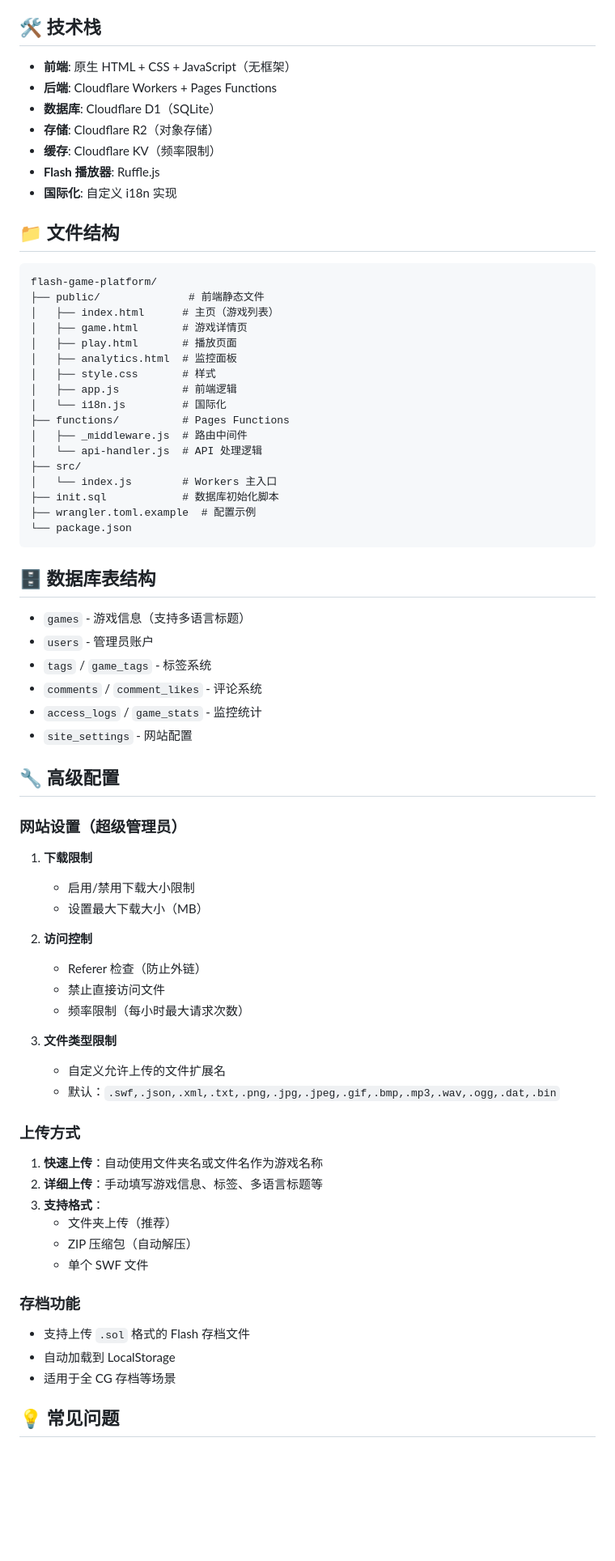
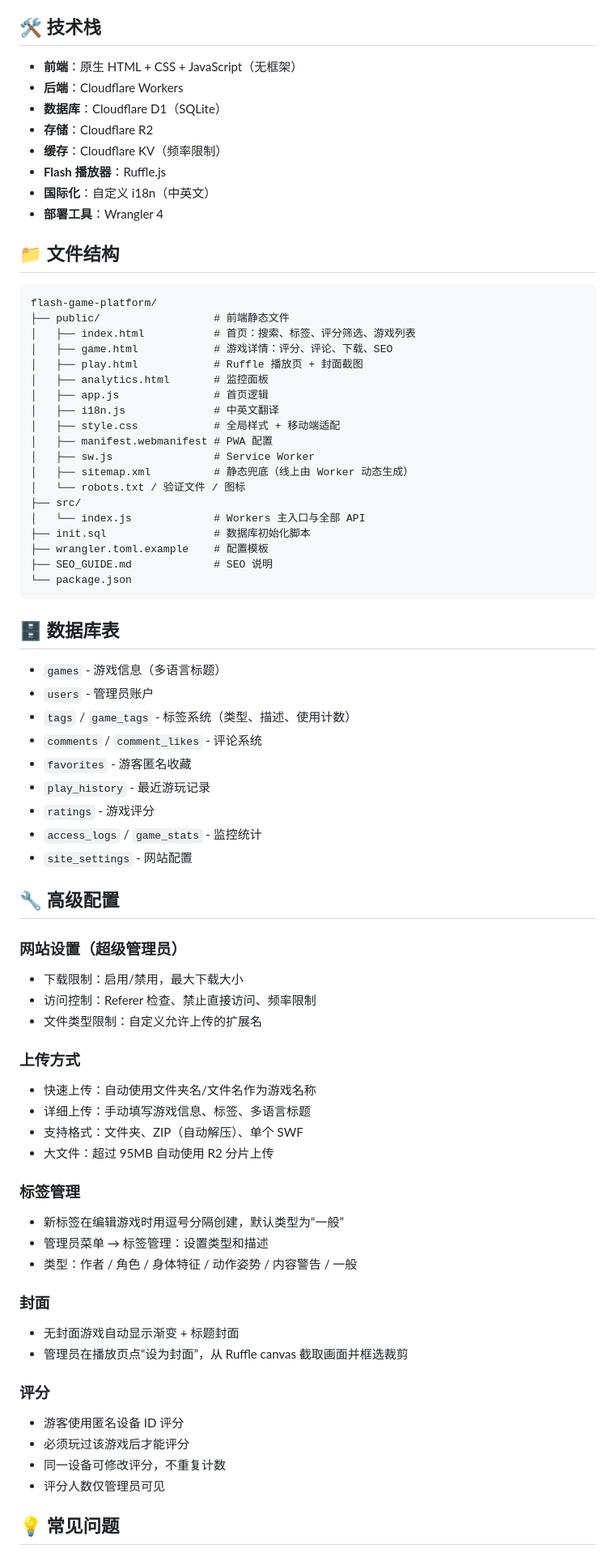
Before and after one commit to SXK485/flash-game-platform, a Markdown page: README.md, the part around one of its changes. Shown at 81% size. Rendered like a GitHub page; blank space fills up the shorter version.

Commit message:
Update README with current features and usage

````diff
--- a/README.md
+++ b/README.md
@@ -128,42 +159,48 @@ npm run deploy
 
 ## 🛠️ 技术栈
 
-- **前端**: 原生 HTML + CSS + JavaScript（无框架）
-- **后端**: Cloudflare Workers + Pages Functions
-- **数据库**: Cloudflare D1（SQLite）
-- **存储**: Cloudflare R2（对象存储）
-- **缓存**: Cloudflare KV（频率限制）
-- **Flash 播放器**: Ruffle.js
-- **国际化**: 自定义 i18n 实现
+- **前端**：原生 HTML + CSS + JavaScript（无框架）
+- **后端**：Cloudflare Workers
+- **数据库**：Cloudflare D1（SQLite）
+- **存储**：Cloudflare R2
+- **缓存**：Cloudflare KV（频率限制）
+- **Flash 播放器**：Ruffle.js
+- **国际化**：自定义 i18n（中英文）
+- **部署工具**：Wrangler 4
 
 ## 📁 文件结构
 
 ```
 flash-game-platform/
-├── public/              # 前端静态文件
-│   ├── index.html      # 主页（游戏列表）
-│   ├── game.html       # 游戏详情页
-│   ├── play.html       # 播放页面
-│   ├── analytics.html  # 监控面板
-│   ├── style.css       # 样式
-│   ├── app.js          # 前端逻辑
-│   └── i18n.js         # 国际化
-├── functions/          # Pages Functions
-│   ├── _middleware.js  # 路由中间件
-│   └── api-handler.js  # API 处理逻辑
+├── public/                  # 前端静态文件
+│   ├── index.html           # 首页：搜索、标签、评分筛选、游戏列表
+│   ├── game.html            # 游戏详情：评分、评论、下载、SEO
+│   ├── play.html            # Ruffle 播放页 + 封面截图
+│   ├── analytics.html       # 监控面板
+│   ├── app.js               # 首页逻辑
+│   ├── i18n.js              # 中英文翻译
+│   ├── style.css            # 全局样式 + 移动端适配
+│   ├── manifest.webmanifest # PWA 配置
+│   ├── sw.js                # Service Worker
+│   ├── sitemap.xml          # 静态兜底（线上由 Worker 动态生成）
+│   └── robots.txt / 验证文件 / 图标
 ├── src/
-│   └── index.js        # Workers 主入口
-├── init.sql            # 数据库初始化脚本
-├── wrangler.toml.example  # 配置示例
+│   └── index.js             # Workers 主入口与全部 API
+├── init.sql                 # 数据库初始化脚本
+├── wrangler.toml.example    # 配置模板
+├── SEO_GUIDE.md             # SEO 说明
 └── package.json
 ```
 
-## 🗄️ 数据库表结构
+## 🗄️ 数据库表
 
-- `games` - 游戏信息（支持多语言标题）
+- `games` - 游戏信息（多语言标题）
 - `users` - 管理员账户
-- `tags` / `game_tags` - 标签系统
+- `tags` / `game_tags` - 标签系统（类型、描述、使用计数）
 - `comments` / `comment_likes` - 评论系统
+- `favorites` - 游客匿名收藏
+- `play_history` - 最近游玩记录
+- `ratings` - 游戏评分
 - `access_logs` / `game_stats` - 监控统计
 - `site_settings` - 网站配置
 
@@ -171,33 +208,34 @@ flash-game-platform/
 
 ### 网站设置（超级管理员）
 
-1. **下载限制**
-   - 启用/禁用下载大小限制
-   - 设置最大下载大小（MB）
-
-2. **访问控制**
-   - Referer 检查（防止外链）
-   - 禁止直接访问文件
-   - 频率限制（每小时最大请求次数）
-
-3. **文件类型限制**
-   - 自定义允许上传的文件扩展名
-   - 默认：`.swf,.json,.xml,.txt,.png,.jpg,.jpeg,.gif,.bmp,.mp3,.wav,.ogg,.dat,.bin`
+- 下载限制：启用/禁用，最大下载大小
+- 访问控制：Referer 检查、禁止直接访问、频率限制
+- 文件类型限制：自定义允许上传的扩展名
 
 ### 上传方式
 
-1. **快速上传**：自动使用文件夹名或文件名作为游戏名称
-2. **详细上传**：手动填写游戏信息、标签、多语言标题等
-3. **支持格式**：
-   - 文件夹上传（推荐）
-   - ZIP 压缩包（自动解压）
-   - 单个 SWF 文件
+- 快速上传：自动使用文件夹名/文件名作为游戏名称
+- 详细上传：手动填写游戏信息、标签、多语言标题
+- 支持格式：文件夹、ZIP（自动解压）、单个 SWF
+- 大文件：超过 95MB 自动使用 R2 分片上传
 
-### 存档功能
+### 标签管理
 
-- 支持上传 `.sol` 格式的 Flash 存档文件
-- 自动加载到 LocalStorage
-- 适用于全 CG 存档等场景
+- 新标签在编辑游戏时用逗号分隔创建，默认类型为“一般”
+- 管理员菜单 → 标签管理：设置类型和描述
+- 类型：作者 / 角色 / 身体特征 / 动作姿势 / 内容警告 / 一般
+
+### 封面
+
+- 无封面游戏自动显示渐变 + 标题封面
+- 管理员在播放页点“设为封面”，从 Ruffle canvas 截取画面并框选裁剪
+
+### 评分
+
+- 游客使用匿名设备 ID 评分
+- 必须玩过该游戏后才能评分
+- 同一设备可修改评分，不重复计数
+- 评分人数仅管理员可见
 
 ## 💡 常见问题
 
````
Also changed, not shown: other parts of README.md (+74 -71 lines).
